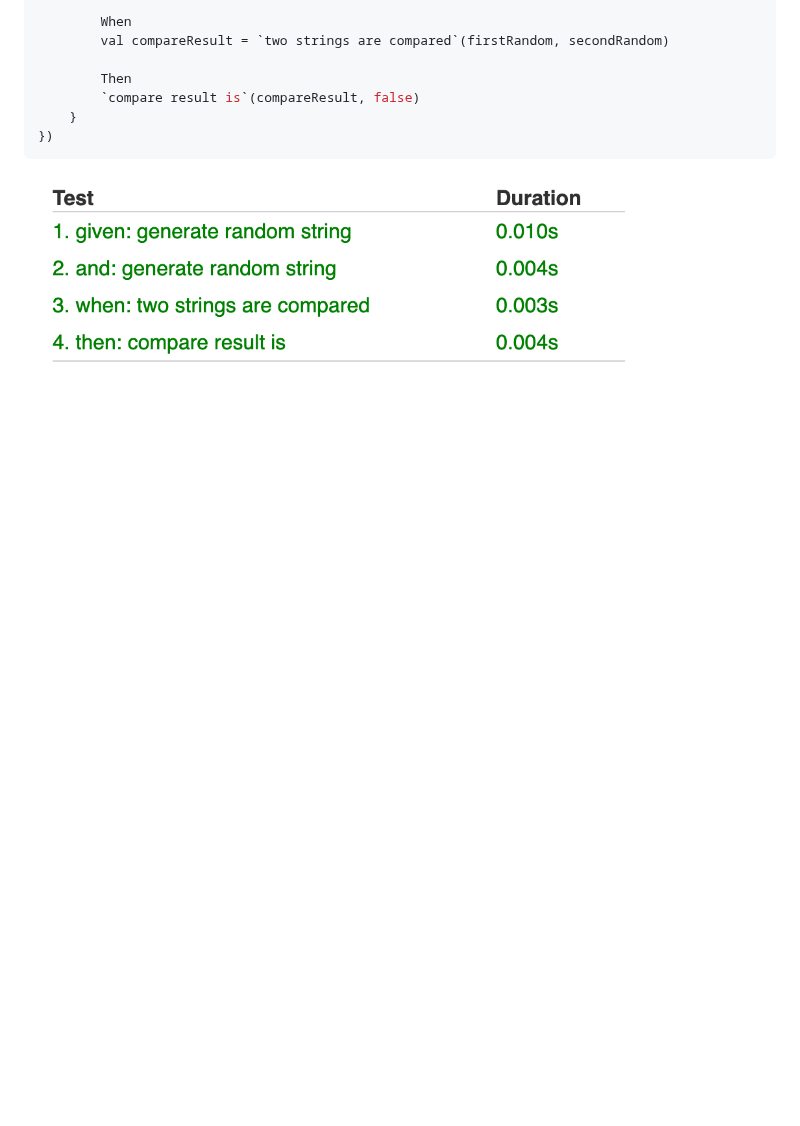
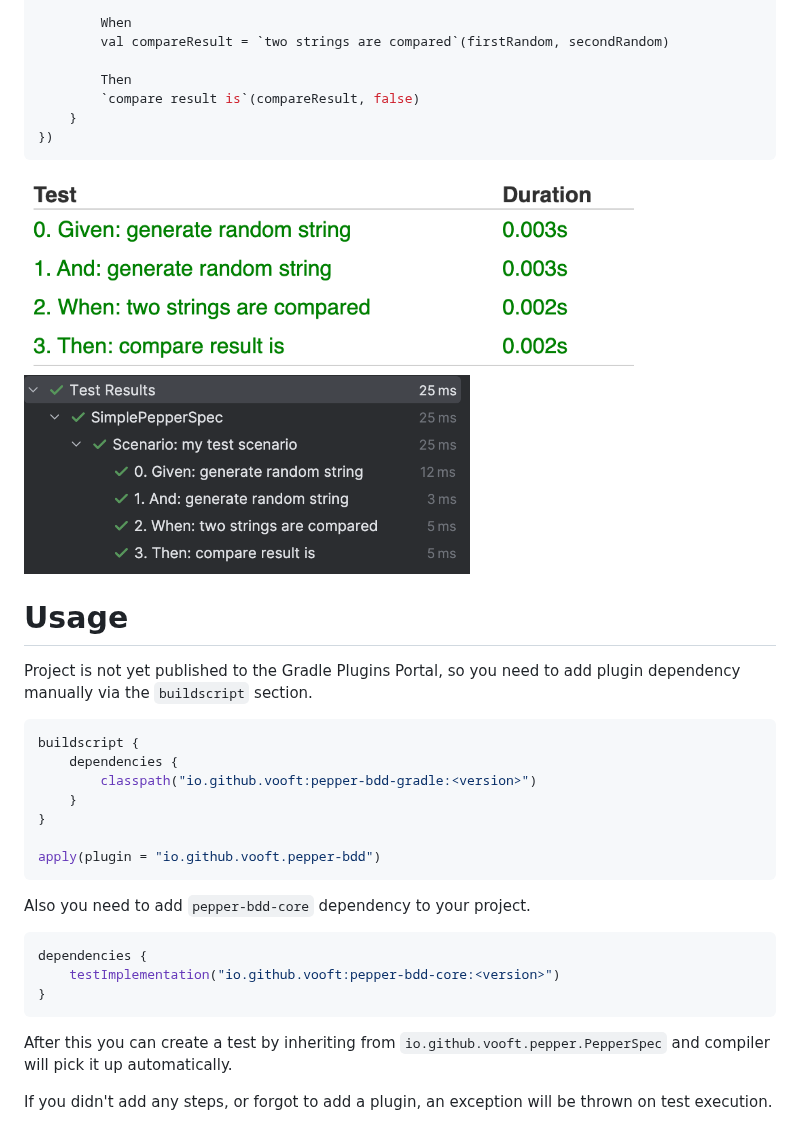
Before and after one commit to vooft/pepper-bdd, a Markdown page: README.md, the part around the change. Drawn GitHub-style; pictures changed too: docs/ordered-steps-intellij.png (added), docs/ordered-steps-report.png (added), docs/ordered-steps.png (deleted); blank space fills up the shorter version.

Commit message:
Improve documentation (#6)

````diff
--- a/README.md
+++ b/README.md
@@ -27,4 +27,30 @@ class SimplePepperSpec : PepperSpec({
 })
 ```
 
-<img src="docs/ordered-steps.png" height="200">
+<img src="docs/ordered-steps-report.png" height="200">
+<img src="docs/ordered-steps-intellij.png" height="200">
+
+# Usage
+Project is not yet published to the Gradle Plugins Portal, so you need to add plugin dependency manually via the `buildscript` section.
+
+```kotlin
+buildscript {
+    dependencies {
+        classpath("io.github.vooft:pepper-bdd-gradle:<version>")
+    }
+}
+
+apply(plugin = "io.github.vooft.pepper-bdd")
+```
+
+Also you need to add `pepper-bdd-core` dependency to your project.
+
+```kotlin
+dependencies {
+    testImplementation("io.github.vooft:pepper-bdd-core:<version>")
+}
+```
+
+After this you can create a test by inheriting from `io.github.vooft.pepper.PepperSpec` and compiler will pick it up automatically.
+
+If you didn't add any steps, or forgot to add a plugin, an exception will be thrown on test execution.
````
Also changed, not shown: 2 other files.
